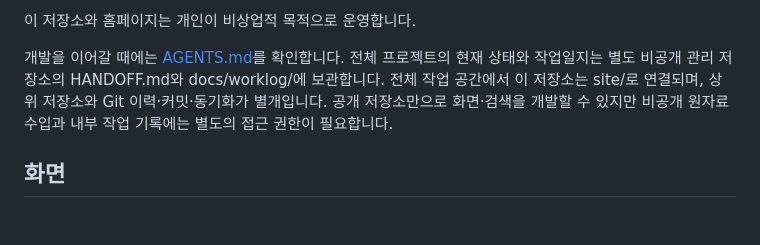
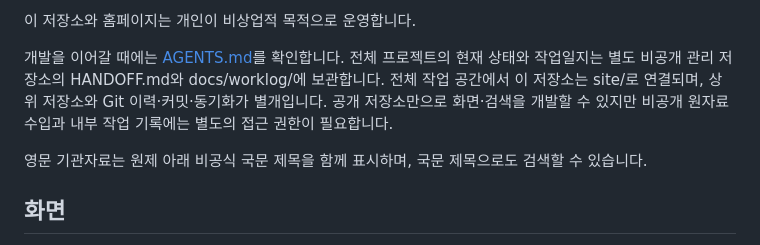
Before and after one commit to wizlife/payment_hub_site, a Markdown page: README.md, the part around the change. GitHub-like rendering; blank space fills up the shorter version.

```diff
--- a/README.md
+++ b/README.md
@@ -8,6 +8,8 @@
 이 저장소와 홈페이지는 개인이 비상업적 목적으로 운영합니다.
 
 개발을 이어갈 때에는 [AGENTS.md](AGENTS.md)를 확인합니다. 전체 프로젝트의 현재 상태와 작업일지는 별도 비공개 관리 저장소의 HANDOFF.md와 docs/worklog/에 보관합니다. 전체 작업 공간에서 이 저장소는 site/로 연결되며, 상위 저장소와 Git 이력·커밋·동기화가 별개입니다. 공개 저장소만으로 화면·검색을 개발할 수 있지만 비공개 원자료 수입과 내부 작업 기록에는 별도의 접근 권한이 필요합니다.
+
+영문 기관자료는 원제 아래 비공식 국문 제목을 함께 표시하며, 국문 제목으로도 검색할 수 있습니다.
 
 ## 화면
 
```
Also changed, not shown: AGENTS.md (+1 -1 lines).
